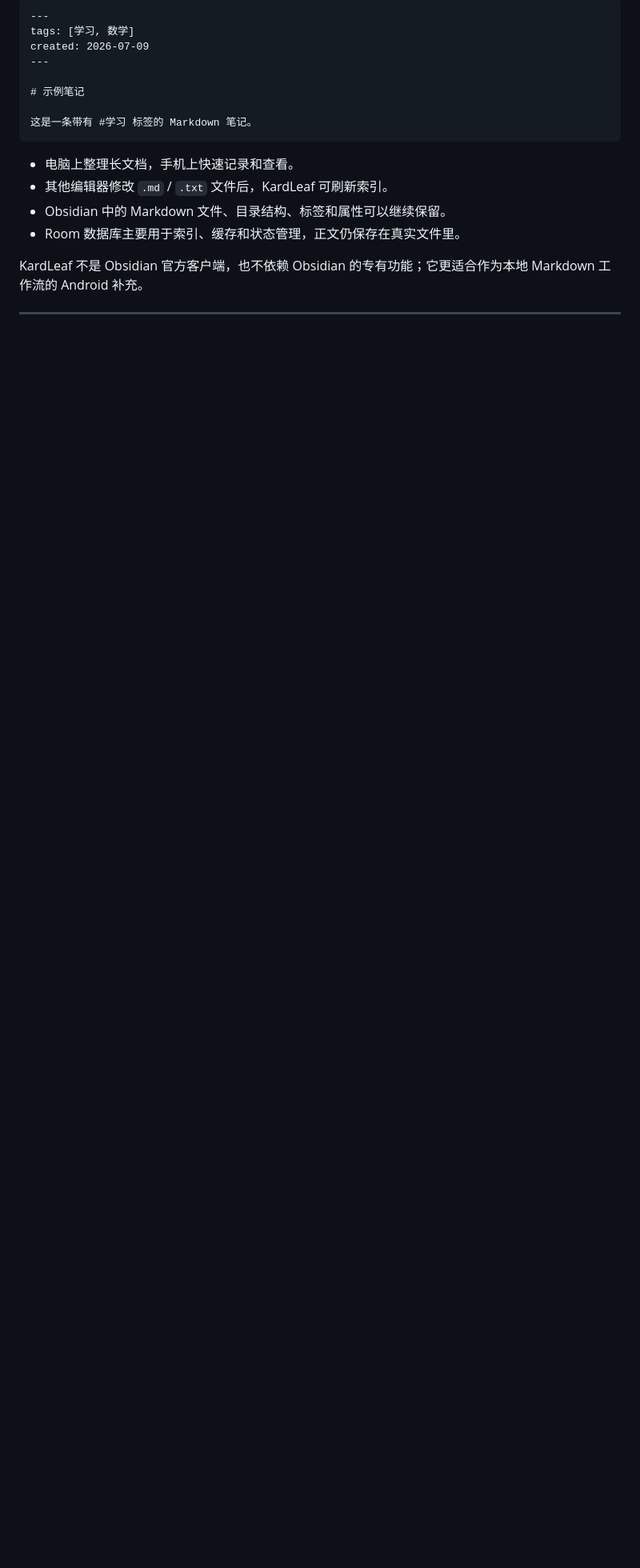
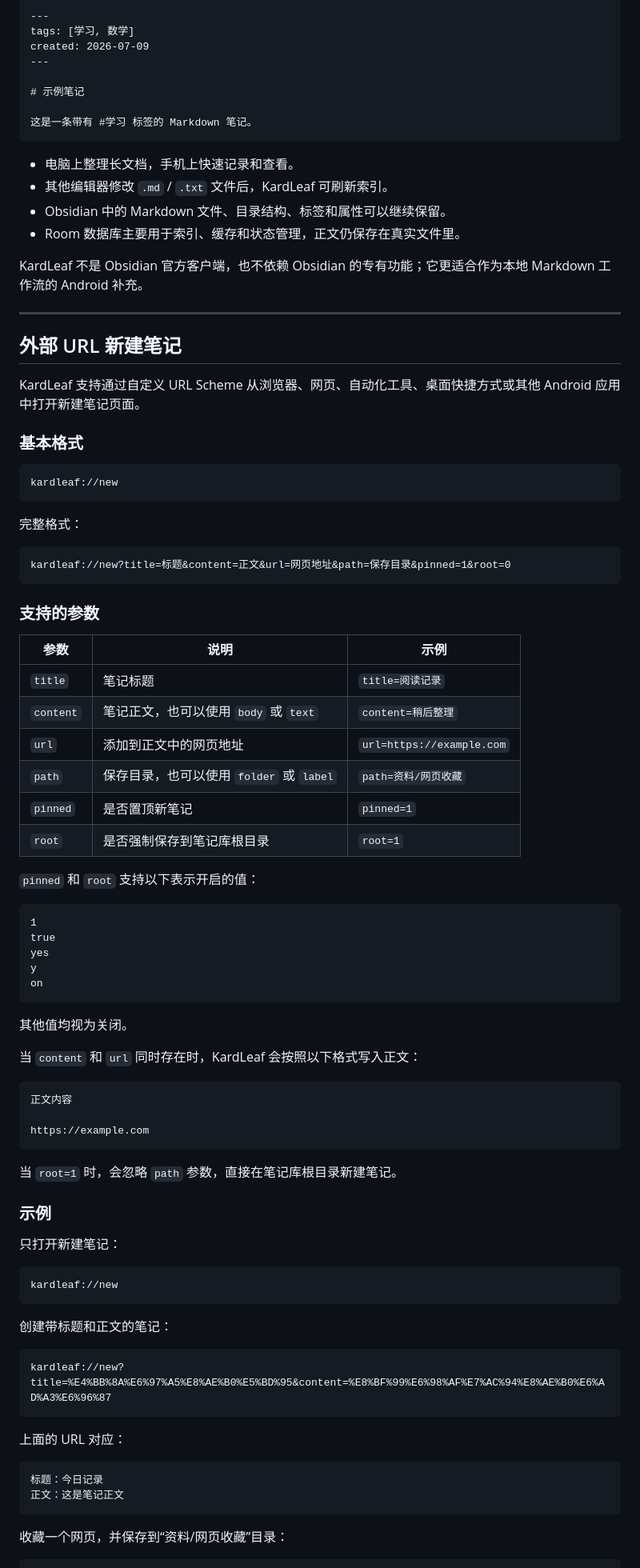
Before and after one commit to waikr/KardLeaf, a Markdown page: README.md, the part around one of its changes. Shown at 80% size. Drawn GitHub-style; blank space fills up the shorter version.

````diff
--- a/README.md
+++ b/README.md
@@ -167,9 +173,84 @@ created: 2026-07-09
 这是一条带有 #学习 标签的 Markdown 笔记。
 ```
 
-- 电脑上整理长文档，手机上快速记录和查看。
-- 其他编辑器修改 `.md` / `.txt` 文件后，KardLeaf 可刷新索引。
-- Obsidian 中的 Markdown 文件、目录结构、标签和属性可以继续保留。
-- Room 数据库主要用于索引、缓存和状态管理，正文仍保存在真实文件里。
+* 电脑上整理长文档，手机上快速记录和查看。
+* 其他编辑器修改 `.md` / `.txt` 文件后，KardLeaf 可刷新索引。
+* Obsidian 中的 Markdown 文件、目录结构、标签和属性可以继续保留。
+* Room 数据库主要用于索引、缓存和状态管理，正文仍保存在真实文件里。
 
 KardLeaf 不是 Obsidian 官方客户端，也不依赖 Obsidian 的专有功能；它更适合作为本地 Markdown 工作流的 Android 补充。
+
+---
+
+## 外部 URL 新建笔记
+
+KardLeaf 支持通过自定义 URL Scheme 从浏览器、网页、自动化工具、桌面快捷方式或其他 Android 应用中打开新建笔记页面。
+
+### 基本格式
+
+```text
+kardleaf://new
+```
+
+完整格式：
+
+```text
+kardleaf://new?title=标题&content=正文&url=网页地址&path=保存目录&pinned=1&root=0
+```
+
+### 支持的参数
+
+| 参数        | 说明                            | 示例                        |
+| --------- | ----------------------------- | ------------------------- |
+| `title`   | 笔记标题                          | `title=阅读记录`              |
+| `content` | 笔记正文，也可以使用 `body` 或 `text`    | `content=稍后整理`            |
+| `url`     | 添加到正文中的网页地址                   | `url=https://example.com` |
+| `path`    | 保存目录，也可以使用 `folder` 或 `label` | `path=资料/网页收藏`            |
+| `pinned`  | 是否置顶新笔记                       | `pinned=1`                |
+| `root`    | 是否强制保存到笔记库根目录                 | `root=1`                  |
+
+`pinned` 和 `root` 支持以下表示开启的值：
+
+```text
+1
+true
+yes
+y
+on
+```
+
+其他值均视为关闭。
+
+当 `content` 和 `url` 同时存在时，KardLeaf 会按照以下格式写入正文：
+
+```markdown
+正文内容
+
+https://example.com
+```
+
+当 `root=1` 时，会忽略 `path` 参数，直接在笔记库根目录新建笔记。
+
+### 示例
+
+只打开新建笔记：
+
+```text
+kardleaf://new
+```
+
+创建带标题和正文的笔记：
+
+```text
+kardleaf://new?title=%E4%BB%8A%E6%97%A5%E8%AE%B0%E5%BD%95&content=%E8%BF%99%E6%98%AF%E7%AC%94%E8%AE%B0%E6%AD%A3%E6%96%87
+```
+
+上面的 URL 对应：
+
+```text
+标题：今日记录
+正文：这是笔记正文
+```
+
+收藏一个网页，并保存到“资料/网页收藏”目录：
+
````
Also changed, not shown: other parts of README.md (+89 -16 lines).
